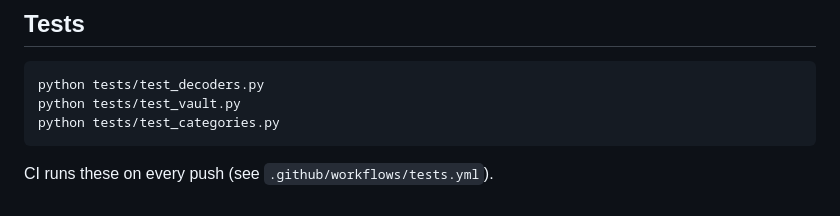
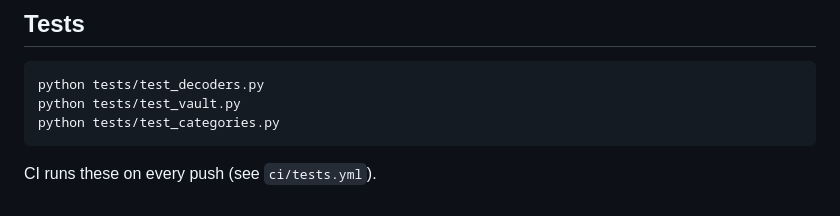
Before and after one commit to nithin2719-commits/KRYPT, a Markdown page: README.md, the part around the change. Rendered like a GitHub page.

Commit message:
docs: point README CI note to ci/tests.yml

````diff
--- a/README.md
+++ b/README.md
@@ -108,4 +108,4 @@ python tests/test_decoders.py
 python tests/test_vault.py
 python tests/test_categories.py
 ```
-CI runs these on every push (see `.github/workflows/tests.yml`).
+CI runs these on every push (see `ci/tests.yml`).
````
